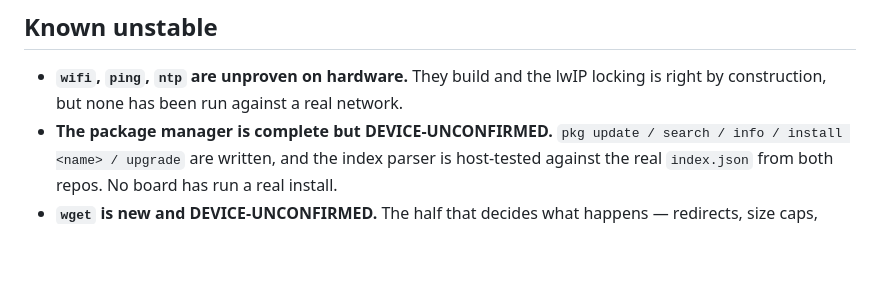
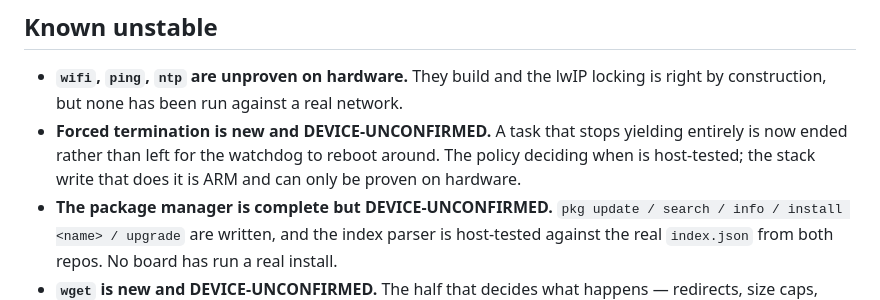
Before and after one commit to dash1101/RPCortex, a Markdown page: VS-V1.md, the part around the change. Rendered like a GitHub page; blank space fills up the shorter version.

Commit message:
VS-V1: record forced termination as device-unconfirmed

```diff
--- a/VS-V1.md
+++ b/VS-V1.md
@@ -102,6 +102,10 @@ could reflash. The equivalent here is handing USB back to the boot ROM.
 
 - **`wifi`, `ping`, `ntp` are unproven on hardware.** They build and the lwIP
   locking is right by construction, but none has been run against a real network.
+- **Forced termination is new and DEVICE-UNCONFIRMED.** A task that stops
+  yielding entirely is now ended rather than left for the watchdog to reboot
+  around. The policy deciding when is host-tested; the stack write that does it
+  is ARM and can only be proven on hardware.
 - **The package manager is complete but DEVICE-UNCONFIRMED.** `pkg update /
   search / info / install <name> / upgrade` are written, and the index parser is
   host-tested against the real `index.json` from both repos. No board has run a
```
